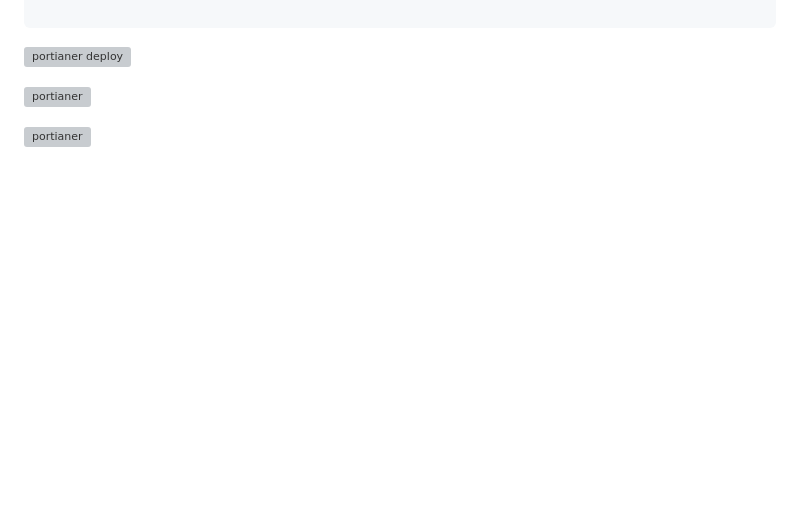
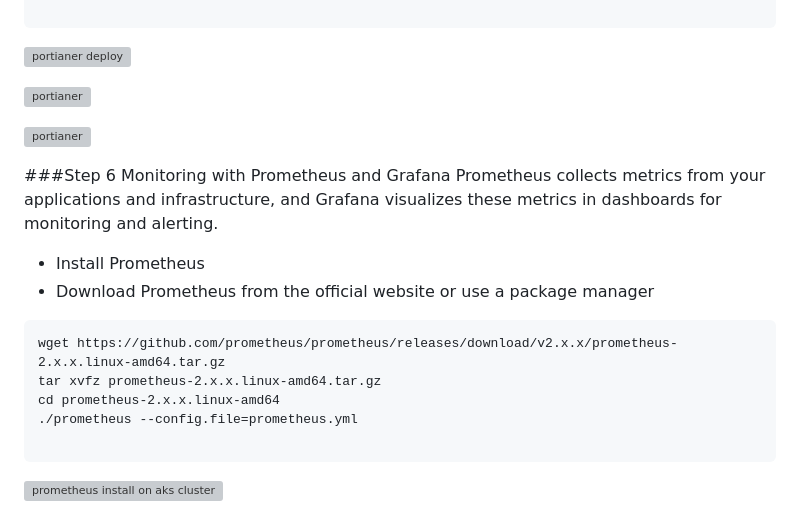
Before and after one commit to rukevweubio/Django-Based-Office-Mnagerment-system, a Markdown page: README.md, the part around the change. Rendered like a GitHub page; blank space fills up the shorter version; grey boxes are pictures that could not be loaded.

Commit message:
Add Prometheus and Grafana monitoring steps
Added instructions for monitoring with Prometheus and Grafana.

````diff
--- a/README.md
+++ b/README.md
@@ -259,3 +259,18 @@ kubectl get svc -n portainer
 ![portianer](https://github.com/rukevweubio/Django-Based-Office-Mnagerment-system/blob/main/photo/Screenshot%20(2647).png)
 
 ![portianer](https://github.com/rukevweubio/Django-Based-Office-Mnagerment-system/blob/main/photo/Screenshot%20(2640).png)
+
+
+###Step 6 Monitoring with Prometheus and Grafana
+Prometheus collects metrics from your applications and infrastructure, and Grafana visualizes these metrics in dashboards for monitoring and alerting.
+- Install Prometheus
+- Download Prometheus from the official website or use a package manager
+
+```
+wget https://github.com/prometheus/prometheus/releases/download/v2.x.x/prometheus-2.x.x.linux-amd64.tar.gz
+tar xvfz prometheus-2.x.x.linux-amd64.tar.gz
+cd prometheus-2.x.x.linux-amd64
+./prometheus --config.file=prometheus.yml
+
+```
+![prometheus install on aks cluster]()
````
